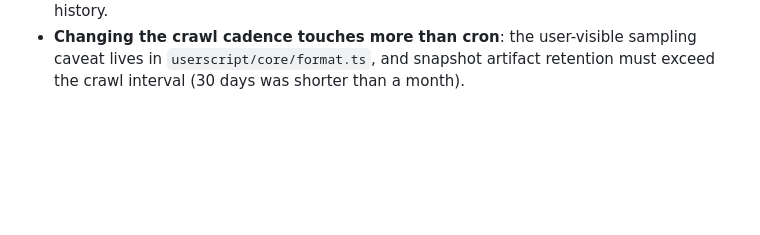
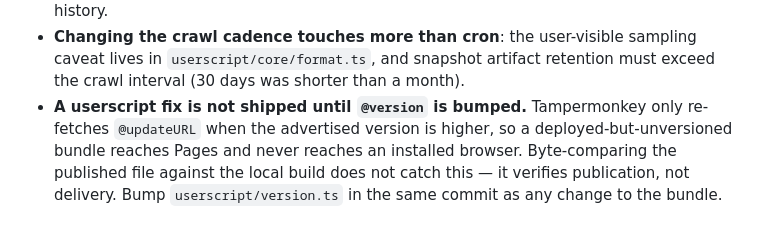
Before and after one commit to tsuyoshi-otake/electro-parts, a Markdown page: .claude/memory/rules.md, the part around the change. Rendered like a GitHub page; blank space fills up the shorter version.

```diff
--- a/.claude/memory/rules.md
+++ b/.claude/memory/rules.md
@@ -21,3 +21,4 @@
 - **Playwright's `outputDir` wipes `test-results/` at the start of every run.** Keep one-off live-check scripts under `reports/` (also gitignored) or they vanish mid-session.
 - **Coverage claims need an oracle.** Akizuki publishes `Sitemap_index.xml` (13,027 products, 458 `c`, 1,412 `r`); crawl families are fixed at `c + r` (98.04 %) and must never alternate, or `coverageId` churns and single-family products get fake delisted/relisted history.
 - **Changing the crawl cadence touches more than cron**: the user-visible sampling caveat lives in `userscript/core/format.ts`, and snapshot artifact retention must exceed the crawl interval (30 days was shorter than a month).
+- **A userscript fix is not shipped until `@version` is bumped.** Tampermonkey only re-fetches `@updateURL` when the advertised version is higher, so a deployed-but-unversioned bundle reaches Pages and never reaches an installed browser. Byte-comparing the published file against the local build does not catch this — it verifies publication, not delivery. Bump `userscript/version.ts` in the same commit as any change to the bundle.
```
Also changed, not shown: .claude/memory/journal.md (+8 -0 lines).
